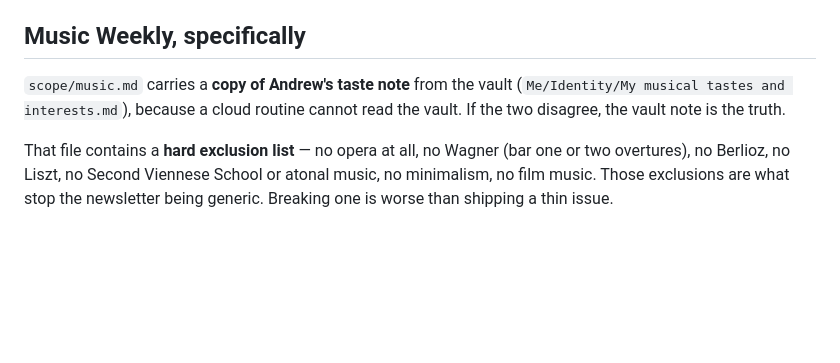
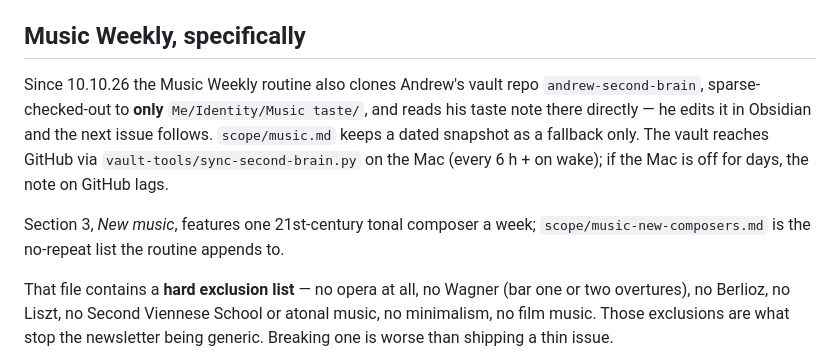
Before and after one commit to andrewlord311-sudo/andrew-newsletters, a Markdown page: CLAUDE.md, the part around the change. Rendered like a GitHub page; blank space fills up the shorter version.

```diff
--- a/CLAUDE.md
+++ b/CLAUDE.md
@@ -235,9 +235,15 @@ file keeps warning about. Do not assume the push worked: run the
 
 ## Music Weekly, specifically
 
-`scope/music.md` carries a **copy of Andrew's taste note** from the vault
-(`Me/Identity/My musical tastes and interests.md`), because a cloud routine
-cannot read the vault. If the two disagree, the vault note is the truth.
+Since 10.10.26 the Music Weekly routine also clones Andrew's vault repo
+`andrew-second-brain`, sparse-checked-out to **only** `Me/Identity/Music taste/`,
+and reads his taste note there directly — he edits it in Obsidian and the next
+issue follows. `scope/music.md` keeps a dated snapshot as a fallback only. The
+vault reaches GitHub via `vault-tools/sync-second-brain.py` on the Mac (every
+6 h + on wake); if the Mac is off for days, the note on GitHub lags.
+
+Section 3, *New music*, features one 21st-century tonal composer a week;
+`scope/music-new-composers.md` is the no-repeat list the routine appends to.
 
 That file contains a **hard exclusion list** — no opera at all, no Wagner
 (bar one or two overtures), no Berlioz, no Liszt, no Second Viennese School or
```
Also changed, not shown: scope/music-new-composers.md (added, +12 -0 lines), scope/music.md (+44 -8 lines).
